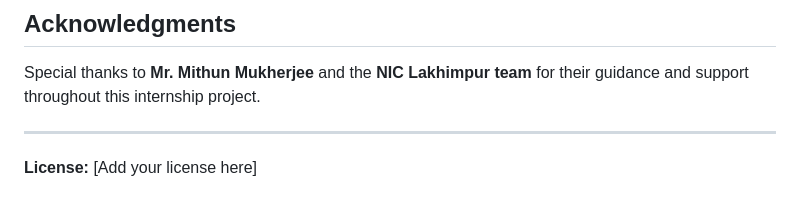
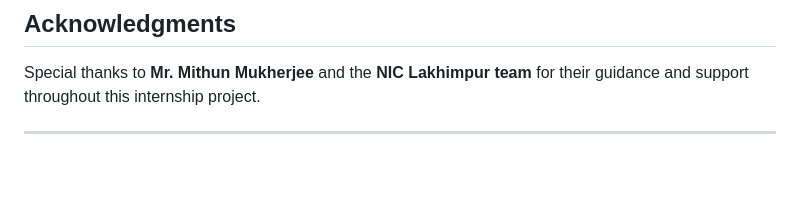
Before and after one commit to PremKr1122/NIC_Lakhimpur_Internship, a Markdown page: README.md, the part around the change printed below. Rendered like a GitHub page; blank space fills up the shorter version.

```diff
--- a/README.md
+++ b/README.md
@@ -78,5 +78,3 @@ python app.py
 Special thanks to **Mr. Mithun Mukherjee** and the **NIC Lakhimpur team** for their guidance and support throughout this internship project.
 
 ---
-
-**License:** [Add your license here]
```
Also changed, not shown: other parts of README.md (+2 -2 lines).
